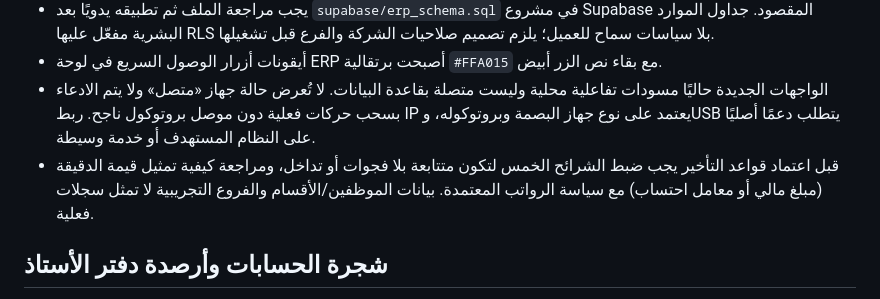
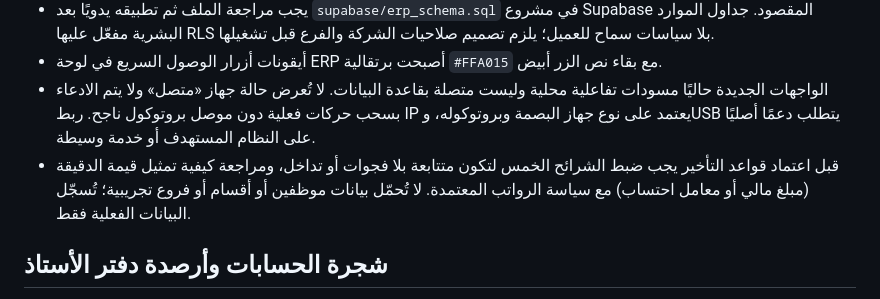
Before and after one commit to silsilafoodstuffs-creator/Silsila-App, a Markdown page: docs/ERP_API_INTEGRATION.md, the part around the change. GitHub-like rendering.

Commit message:
Remove outdated demo data instructions and labels

```diff
--- a/docs/ERP_API_INTEGRATION.md
+++ b/docs/ERP_API_INTEGRATION.md
@@ -56,7 +56,7 @@
 - يجب مراجعة الملف ثم تطبيقه يدويًا بعد `supabase/erp_schema.sql` في مشروع Supabase المقصود. جداول الموارد البشرية مفعّل عليها RLS بلا سياسات سماح للعميل؛ يلزم تصميم صلاحيات الشركة والفرع قبل تشغيلها.
 - أيقونات أزرار الوصول السريع في لوحة ERP أصبحت برتقالية `#FFA015` مع بقاء نص الزر أبيض.
 - الواجهات الجديدة حاليًا مسودات تفاعلية محلية وليست متصلة بقاعدة البيانات. لا تُعرض حالة جهاز «متصل» ولا يتم الادعاء بسحب حركات فعلية دون موصل بروتوكول ناجح. ربط IP يعتمد على نوع جهاز البصمة وبروتوكوله، وUSB يتطلب دعمًا أصليًا على النظام المستهدف أو خدمة وسيطة.
-- قبل اعتماد قواعد التأخير يجب ضبط الشرائح الخمس لتكون متتابعة بلا فجوات أو تداخل، ومراجعة كيفية تمثيل قيمة الدقيقة (مبلغ مالي أو معامل احتساب) مع سياسة الرواتب المعتمدة. بيانات الموظفين/الأقسام والفروع التجريبية لا تمثل سجلات فعلية.
+- قبل اعتماد قواعد التأخير يجب ضبط الشرائح الخمس لتكون متتابعة بلا فجوات أو تداخل، ومراجعة كيفية تمثيل قيمة الدقيقة (مبلغ مالي أو معامل احتساب) مع سياسة الرواتب المعتمدة. لا تُحمّل بيانات موظفين أو أقسام أو فروع تجريبية؛ تُسجّل البيانات الفعلية فقط.
 
 
 ## شجرة الحسابات وأرصدة دفتر الأستاذ
```
